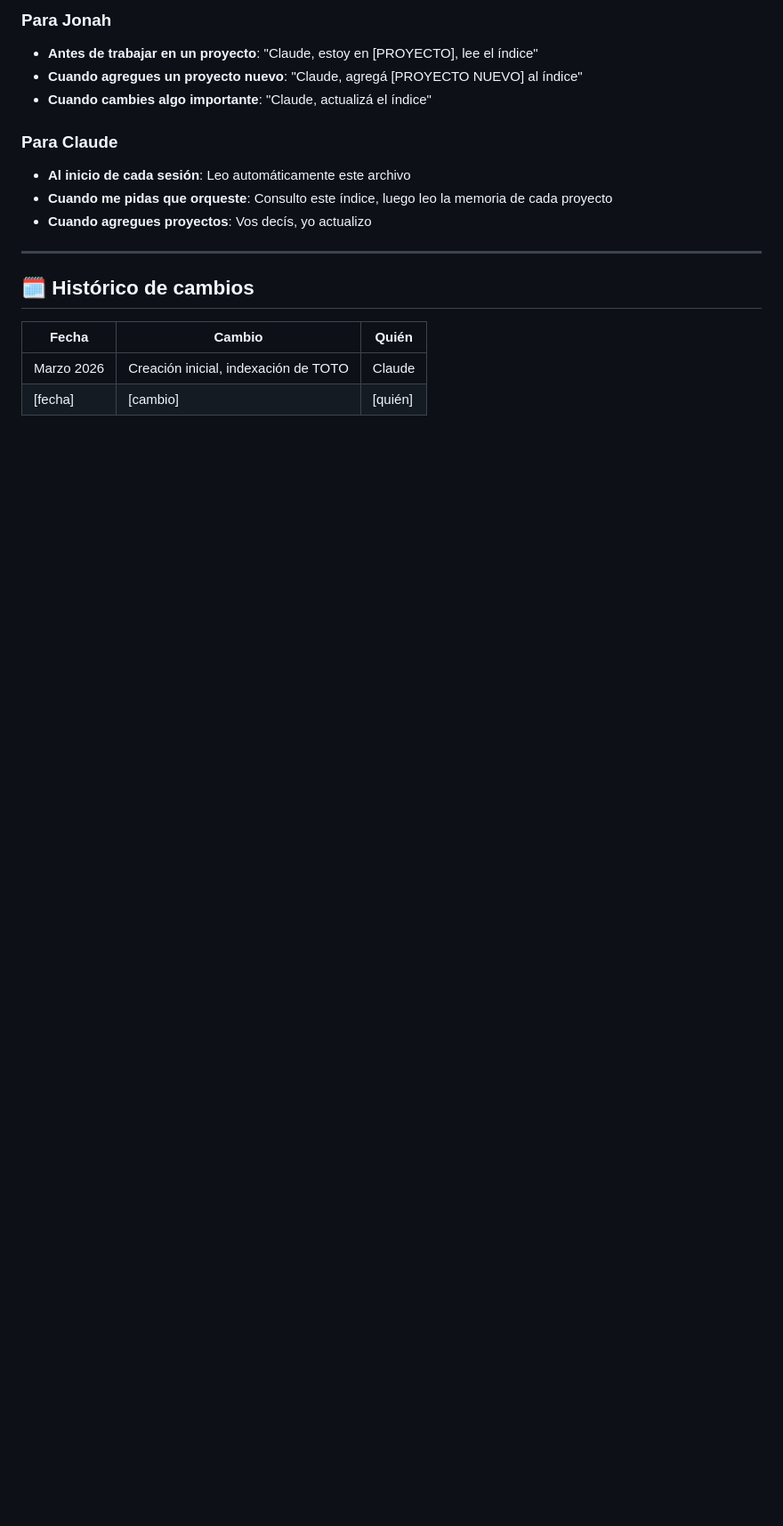
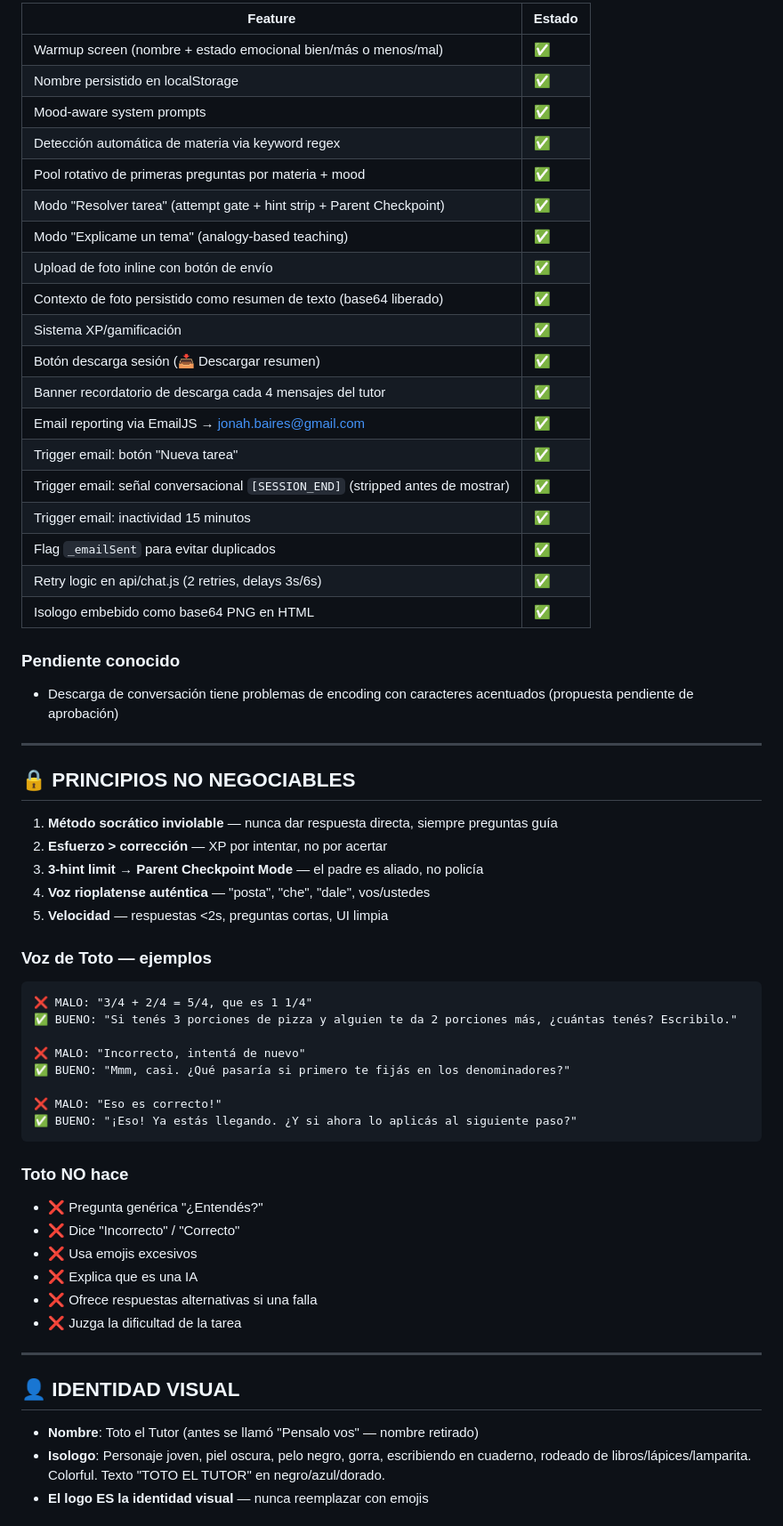
Before and after one commit to JOnahbaires/Toto, a Markdown page: docs/docs/TOTO-CONTEXTO-MAESTRO.md, the part around one of its changes. Shown at 89% size. Drawn GitHub-style; blank space fills up the shorter version.

````diff
--- a/docs/docs/TOTO-CONTEXTO-MAESTRO.md
+++ b/docs/docs/TOTO-CONTEXTO-MAESTRO.md
@@ -111,19 +109,64 @@ ORQUESTADOR
 
-### Para Jonah
-- **Antes de trabajar en un proyecto**: "Claude, estoy en [PROYECTO], lee el índice"
-- **Cuando agregues un proyecto nuevo**: "Claude, agregá [PROYECTO NUEVO] al índice"
-- **Cuando cambies algo importante**: "Claude, actualizá el índice"
+| Feature | Estado |
+|---------|--------|
+| Warmup screen (nombre + estado emocional bien/más o menos/mal) | ✅ |
+| Nombre persistido en localStorage | ✅ |
+| Mood-aware system prompts | ✅ |
+| Detección automática de materia via keyword regex | ✅ |
+| Pool rotativo de primeras preguntas por materia + mood | ✅ |
+| Modo "Resolver tarea" (attempt gate + hint strip + Parent Checkpoint) | ✅ |
+| Modo "Explicame un tema" (analogy-based teaching) | ✅ |
+| Upload de foto inline con botón de envío | ✅ |
+| Contexto de foto persistido como resumen de texto (base64 liberado) | ✅ |
+| Sistema XP/gamificación | ✅ |
+| Botón descarga sesión (📥 Descargar resumen) | ✅ |
+| Banner recordatorio de descarga cada 4 mensajes del tutor | ✅ |
+| Email reporting via EmailJS → jonah.baires@gmail.com | ✅ |
+| Trigger email: botón "Nueva tarea" | ✅ |
+| Trigger email: señal conversacional `[SESSION_END]` (stripped antes de mostrar) | ✅ |
+| Trigger email: inactividad 15 minutos | ✅ |
+| Flag `_emailSent` para evitar duplicados | ✅ |
+| Retry logic en api/chat.js (2 retries, delays 3s/6s) | ✅ |
+| Isologo embebido como base64 PNG en HTML | ✅ |
 
-### Para Claude
-- **Al inicio de cada sesión**: Leo automáticamente este archivo
-- **Cuando me pidas que orqueste**: Consulto este índice, luego leo la memoria de cada proyecto
-- **Cuando agregues proyectos**: Vos decís, yo actualizo
+### Pendiente conocido
+- Descarga de conversación tiene problemas de encoding con caracteres acentuados (propuesta pendiente de aprobación)
 
 ---
 
-## 🗓️ Histórico de cambios
+## 🔒 PRINCIPIOS NO NEGOCIABLES
 
-| Fecha | Cambio | Quién |
-|-------|--------|-------|
-| Marzo 2026 | Creación inicial, indexación de TOTO | Claude |
-| [fecha] | [cambio] | [quién] |
+1. **Método socrático inviolable** — nunca dar respuesta directa, siempre preguntas guía
+2. **Esfuerzo > corrección** — XP por intentar, no por acertar
+3. **3-hint limit → Parent Checkpoint Mode** — el padre es aliado, no policía
+4. **Voz rioplatense auténtica** — "posta", "che", "dale", vos/ustedes
+5. **Velocidad** — respuestas <2s, preguntas cortas, UI limpia
+
+### Voz de Toto — ejemplos
+```
+❌ MALO: "3/4 + 2/4 = 5/4, que es 1 1/4"
+✅ BUENO: "Si tenés 3 porciones de pizza y alguien te da 2 porciones más, ¿cuántas tenés? Escribilo."
+
+❌ MALO: "Incorrecto, intentá de nuevo"
+✅ BUENO: "Mmm, casi. ¿Qué pasaría si primero te fijás en los denominadores?"
+
+❌ MALO: "Eso es correcto!"
+✅ BUENO: "¡Eso! Ya estás llegando. ¿Y si ahora lo aplicás al siguiente paso?"
+```
+
+### Toto NO hace
+- ❌ Pregunta genérica "¿Entendés?"
+- ❌ Dice "Incorrecto" / "Correcto"
+- ❌ Usa emojis excesivos
+- ❌ Explica que es una IA
+- ❌ Ofrece respuestas alternativas si una falla
+- ❌ Juzga la dificultad de la tarea
+
+---
+
+## 👤 IDENTIDAD VISUAL
+
+- **Nombre**: Toto el Tutor (antes se llamó "Pensalo vos" — nombre retirado)
+- **Isologo**: Personaje joven, piel oscura, pelo negro, gorra, escribiendo en cuaderno, rodeado de libros/lápices/lamparita. Colorful. Texto "TOTO EL TUTOR" en negro/azul/dorado.
+- **El logo ES la identidad visual** — nunca reemplazar con emojis
+
````
Also changed, not shown: other parts of docs/docs/TOTO-CONTEXTO-MAESTRO.md (+147 -85 lines).
